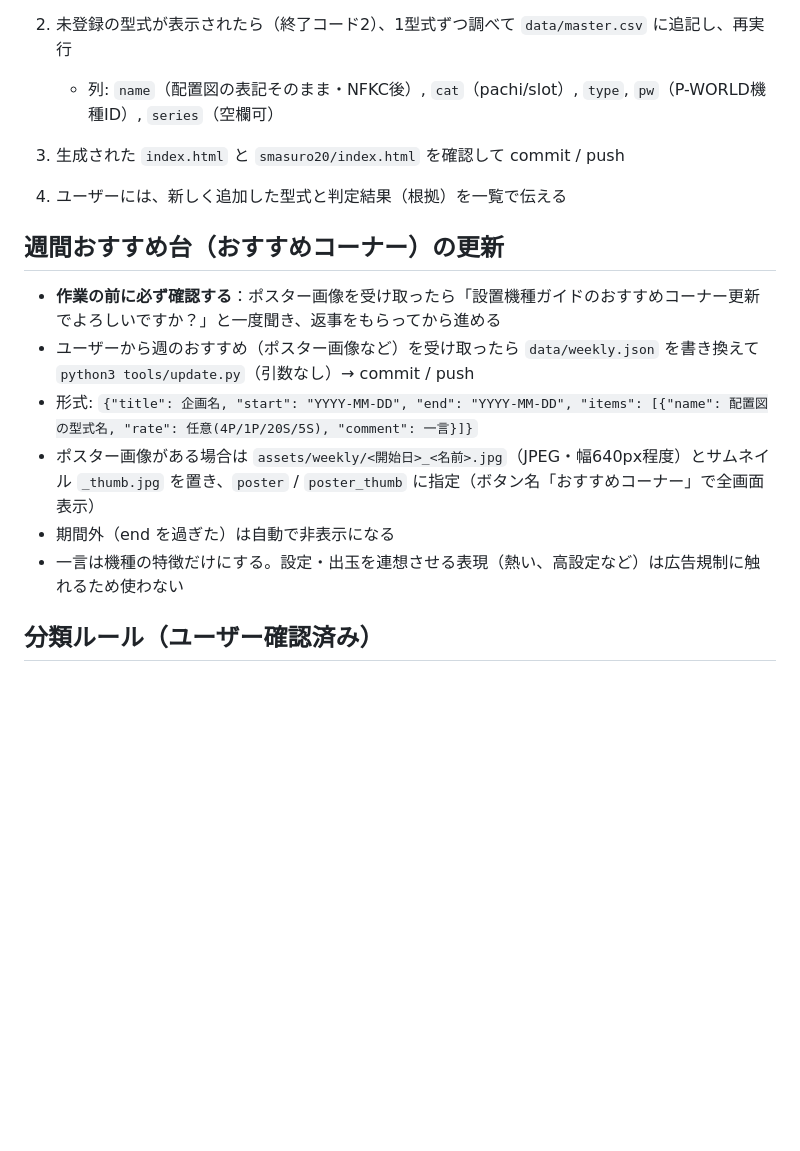
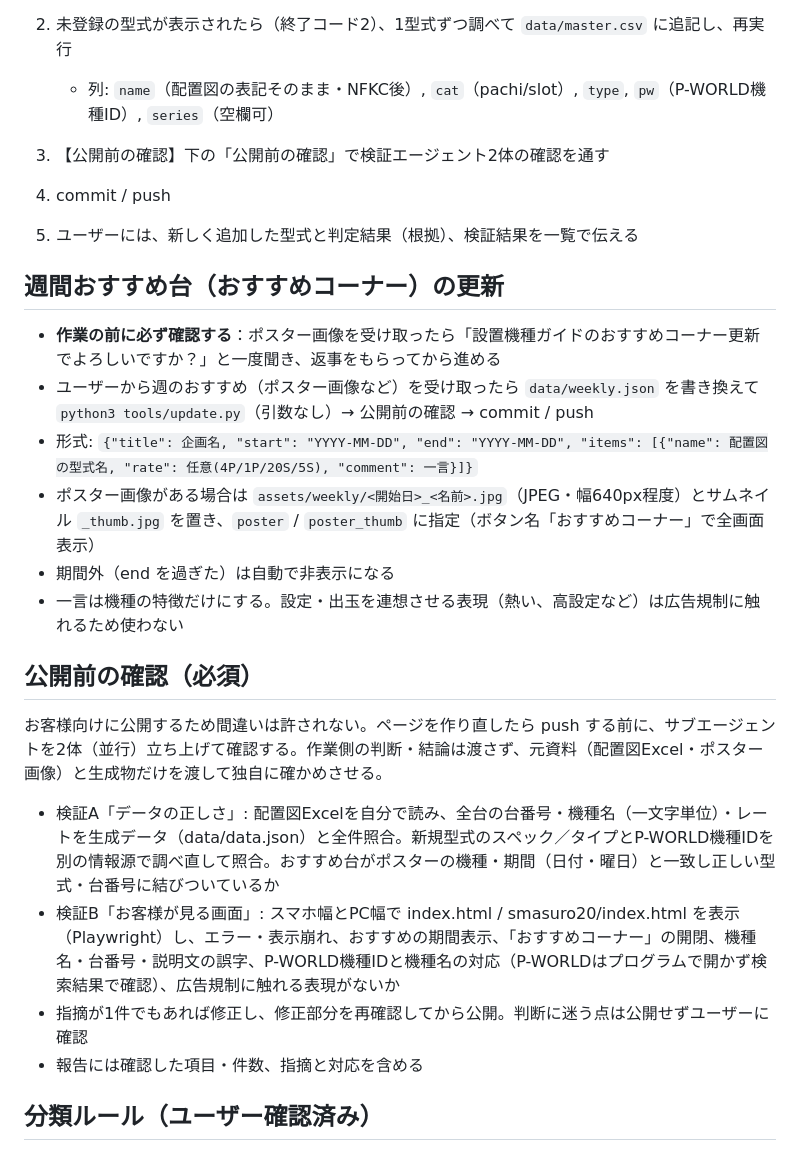
Before and after one commit to u1825pctstk69/Uemine-Guide, a Markdown page: CLAUDE.md, the part around the change. GitHub-like rendering; blank space fills up the shorter version.

Commit message:
公開前に検証エージェント2体で確認する手順を追加
Co-Authored-By: Claude Opus 5.5 <noreply@anthropic.com>
Claude-Session: https://claude.ai/code/session_01XNx6wtJYWL6y1542hXK9oG

```diff
--- a/CLAUDE.md
+++ b/CLAUDE.md
@@ -12,17 +12,27 @@ URLは固定。QRコードは印刷済み・貼付予定なので URL・パス
    - 「B1=入替日・D1が最新」のシートを自動選択 → `tools/build.js`（= `gas/Code.gs` の `buildData_`）で解析
 2. 未登録の型式が表示されたら（終了コード2）、1型式ずつ調べて `data/master.csv` に追記し、再実行
    - 列: `name`（配置図の表記そのまま・NFKC後）, `cat`（pachi/slot）, `type`, `pw`（P-WORLD機種ID）, `series`（空欄可）
-3. 生成された `index.html` と `smasuro20/index.html` を確認して commit / push
-4. ユーザーには、新しく追加した型式と判定結果（根拠）を一覧で伝える
+3. 【公開前の確認】下の「公開前の確認」で検証エージェント2体の確認を通す
+4. commit / push
+5. ユーザーには、新しく追加した型式と判定結果（根拠）、検証結果を一覧で伝える
 
 ## 週間おすすめ台（おすすめコーナー）の更新
 
 - **作業の前に必ず確認する**：ポスター画像を受け取ったら「設置機種ガイドのおすすめコーナー更新でよろしいですか？」と一度聞き、返事をもらってから進める
-- ユーザーから週のおすすめ（ポスター画像など）を受け取ったら `data/weekly.json` を書き換えて `python3 tools/update.py`（引数なし）→ commit / push
+- ユーザーから週のおすすめ（ポスター画像など）を受け取ったら `data/weekly.json` を書き換えて `python3 tools/update.py`（引数なし）→ 公開前の確認 → commit / push
 - 形式: `{"title": 企画名, "start": "YYYY-MM-DD", "end": "YYYY-MM-DD", "items": [{"name": 配置図の型式名, "rate": 任意(4P/1P/20S/5S), "comment": 一言}]}`
 - ポスター画像がある場合は `assets/weekly/<開始日>_<名前>.jpg`（JPEG・幅640px程度）とサムネイル `_thumb.jpg` を置き、`poster` / `poster_thumb` に指定（ボタン名「おすすめコーナー」で全画面表示）
 - 期間外（end を過ぎた）は自動で非表示になる
 - 一言は機種の特徴だけにする。設定・出玉を連想させる表現（熱い、高設定など）は広告規制に触れるため使わない
+
+## 公開前の確認（必須）
+
+お客様向けに公開するため間違いは許されない。ページを作り直したら push する前に、サブエージェントを2体（並行）立ち上げて確認する。作業側の判断・結論は渡さず、元資料（配置図Excel・ポスター画像）と生成物だけを渡して独自に確かめさせる。
+
+- 検証A「データの正しさ」: 配置図Excelを自分で読み、全台の台番号・機種名（一文字単位）・レートを生成データ（data/data.json）と全件照合。新規型式のスペック／タイプとP-WORLD機種IDを別の情報源で調べ直して照合。おすすめ台がポスターの機種・期間（日付・曜日）と一致し正しい型式・台番号に結びついているか
+- 検証B「お客様が見る画面」: スマホ幅とPC幅で index.html / smasuro20/index.html を表示（Playwright）し、エラー・表示崩れ、おすすめの期間表示、「おすすめコーナー」の開閉、機種名・台番号・説明文の誤字、P-WORLD機種IDと機種名の対応（P-WORLDはプログラムで開かず検索結果で確認）、広告規制に触れる表現がないか
+- 指摘が1件でもあれば修正し、修正部分を再確認してから公開。判断に迷う点は公開せずユーザーに確認
+- 報告には確認した項目・件数、指摘と対応を含める
 
 ## 分類ルール（ユーザー確認済み）
 
```
